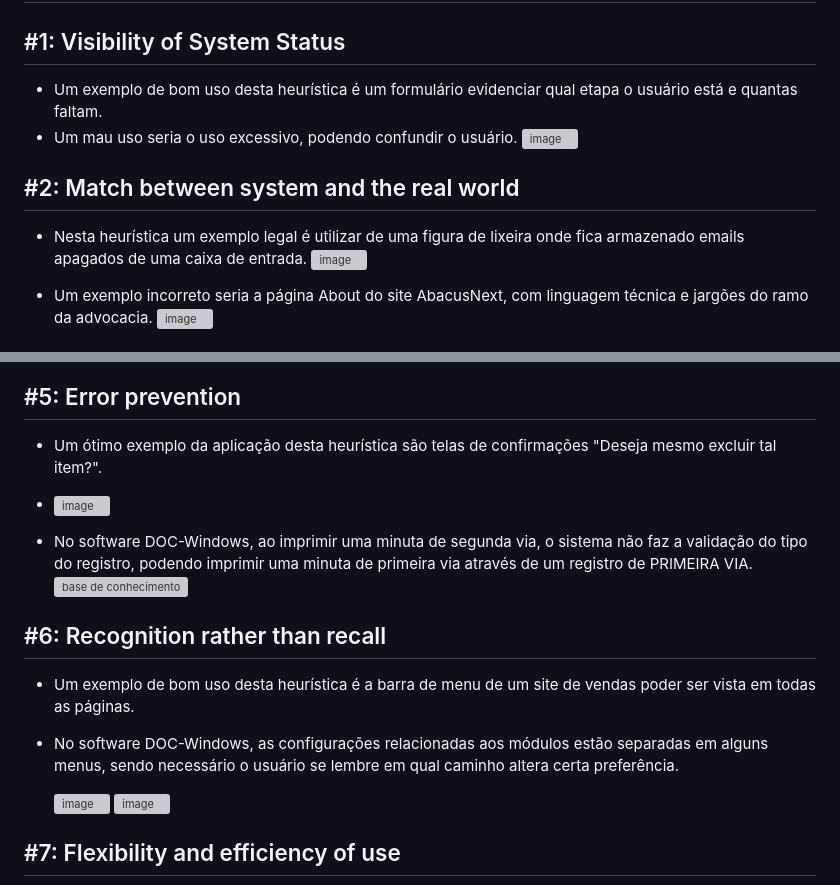
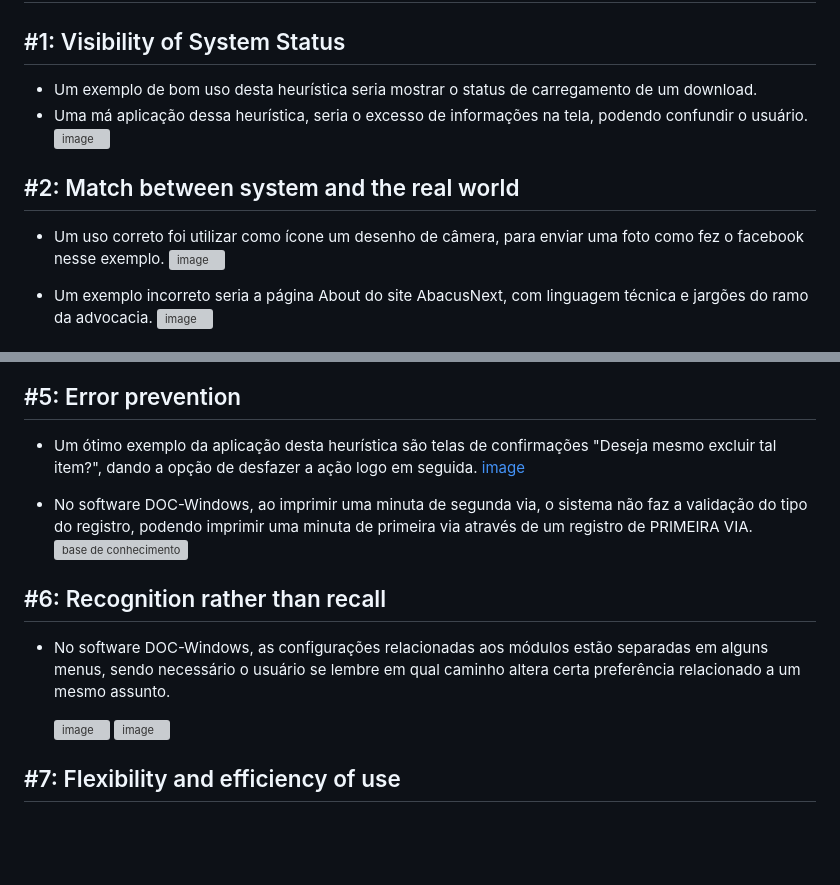
Before and after one commit to gilvaneamaro/bertoti, a Markdown page: Engenharia de Software/README.md, 2 parts joined by grey strips. GitHub-like rendering; blank space fills up the shorter version; grey boxes are pictures that could not be loaded.

```diff
--- a/Engenharia de Software/README.md
+++ b/Engenharia de Software/README.md
@@ -25,13 +25,13 @@ Desvantagens: dificulade em administrar multiplos serviços, tempo de resposta d
 
 # 3- 10 Usability Heuristics for User Interface Design
 ## #1: Visibility of System Status
-- Um exemplo de bom uso desta heurística é um formulário evidenciar qual etapa o usuário está e quantas faltam.
-- Um mau uso seria o uso excessivo, podendo confundir o usuário.
+- Um exemplo de bom uso desta heurística seria mostrar o status de carregamento de um download.
+- Uma má aplicação dessa heurística, seria o excesso de informações na tela, podendo confundir o usuário.
   ![image](https://github.com/gilvaneamaro/bertoti/assets/121205315/869ff34d-77bc-4a02-af23-f69bbbdc9e72)
 
 
 ## #2: Match between system and the real world
-- Nesta heurística um exemplo legal é utilizar de uma figura de lixeira onde fica armazenado emails apagados de uma caixa de entrada.
+- Um uso correto foi utilizar como ícone um desenho de câmera, para enviar uma foto como fez o facebook nesse exemplo.
   ![image](https://github.com/gilvaneamaro/bertoti/assets/121205315/c0142fff-c823-4bdb-8980-171415cb7998)
 
 - Um exemplo incorreto seria a página About do site AbacusNext, com linguagem técnica e jargões do ramo da advocacia.
@@ -57,16 +57,14 @@ Desvantagens: dificulade em administrar multiplos serviços, tempo de resposta d
 
 
 ## #5: Error prevention
-- Um ótimo exemplo da aplicação desta heurística são telas de confirmações "Deseja mesmo excluir tal item?".
-- ![image](https://github.com/gilvaneamaro/bertoti/assets/121205315/9a194a67-8656-4b29-8c69-29f58ae9deb2)
+- Um ótimo exemplo da aplicação desta heurística são telas de confirmações "Deseja mesmo excluir tal item?", dando a opção de desfazer a ação logo em seguida.
+  [image](https://github.com/gilvaneamaro/bertoti/assets/121205315/9a194a67-8656-4b29-8c69-29f58ae9deb2)
 
 - No software DOC-Windows, ao imprimir uma minuta de segunda via, o sistema não faz a validação do tipo do registro, podendo imprimir uma minuta de primeira via através de um registro de PRIMEIRA VIA.
   ![base de conhecimento](https://github.com/gilvaneamaro/bertoti/assets/121205315/5335c497-a536-4636-9ec7-8fb1b6e35371)
 
 ## #6: Recognition rather than recall
-- Um exemplo de bom uso desta heurística é a barra de menu de um site de vendas poder ser vista em todas as páginas.
-- No software DOC-Windows, as configurações relacionadas aos módulos estão separadas em alguns menus, sendo necessário o usuário se lembre em qual caminho altera certa preferência.
-
+- No software DOC-Windows, as configurações relacionadas aos módulos estão separadas em alguns menus, sendo necessário o usuário se lembre em qual caminho altera certa preferência relacionado a um mesmo assunto.
 
   ![image](https://github.com/gilvaneamaro/bertoti/assets/121205315/5d2a862f-e9f8-456a-9259-b5fa3dec160d)
   ![image](https://github.com/gilvaneamaro/bertoti/assets/121205315/dc11ae3c-6e9d-4b55-9e67-6115e3cedeaa)
```
